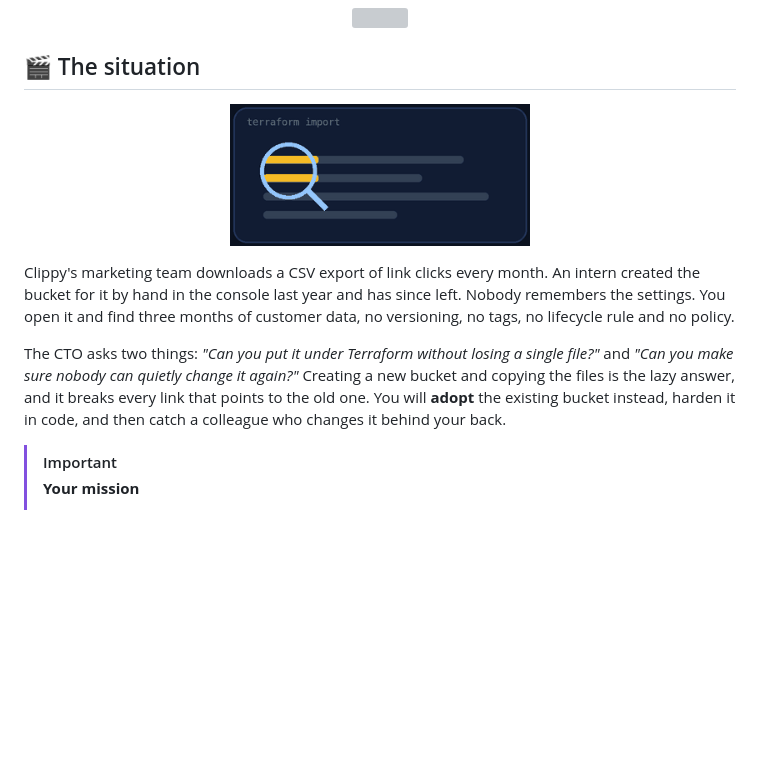
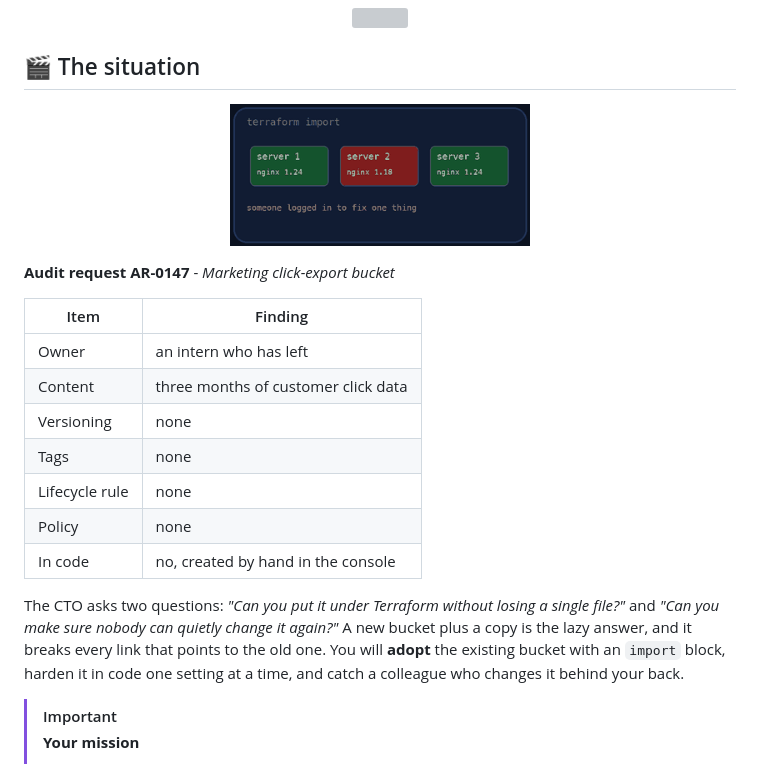
Before and after one commit to professordiogodev/devops-lab-terraform-import-harden, a Markdown page: README.md, the part around one of its changes. Rendered like a GitHub page; pictures changed too: assets/gifs/situation.gif; blank space fills up the shorter version; grey boxes are pictures that could not be loaded.

Commit message:
Lab: terraform-import-harden

```diff
--- a/README.md
+++ b/README.md
@@ -26,7 +26,17 @@
 
-Clippy's marketing team downloads a CSV export of link clicks every month. An intern created the bucket for it by hand in the console last year and has since left. Nobody remembers the settings. You open it and find three months of customer data, no versioning, no tags, no lifecycle rule and no policy.
+**Audit request AR-0147** - *Marketing click-export bucket*
 
-The CTO asks two things: *"Can you put it under Terraform without losing a single file?"* and *"Can you make sure nobody can quietly change it again?"* Creating a new bucket and copying the files is the lazy answer, and it breaks every link that points to the old one. You will **adopt** the existing bucket instead, harden it in code, and then catch a colleague who changes it behind your back.
+| Item | Finding |
+|------|---------|
+| Owner | an intern who has left |
+| Content | three months of customer click data |
+| Versioning | none |
+| Tags | none |
+| Lifecycle rule | none |
+| Policy | none |
+| In code | no, created by hand in the console |
+
+The CTO asks two questions: *"Can you put it under Terraform without losing a single file?"* and *"Can you make sure nobody can quietly change it again?"* A new bucket plus a copy is the lazy answer, and it breaks every link that points to the old one. You will **adopt** the existing bucket with an `import` block, harden it in code one setting at a time, and catch a colleague who changes it behind your back.
 
 > [!IMPORTANT]
 > **Your mission**
```
Also changed, not shown: other parts of README.md (+1 -1 lines), LAB.md (+12 -2 lines).
